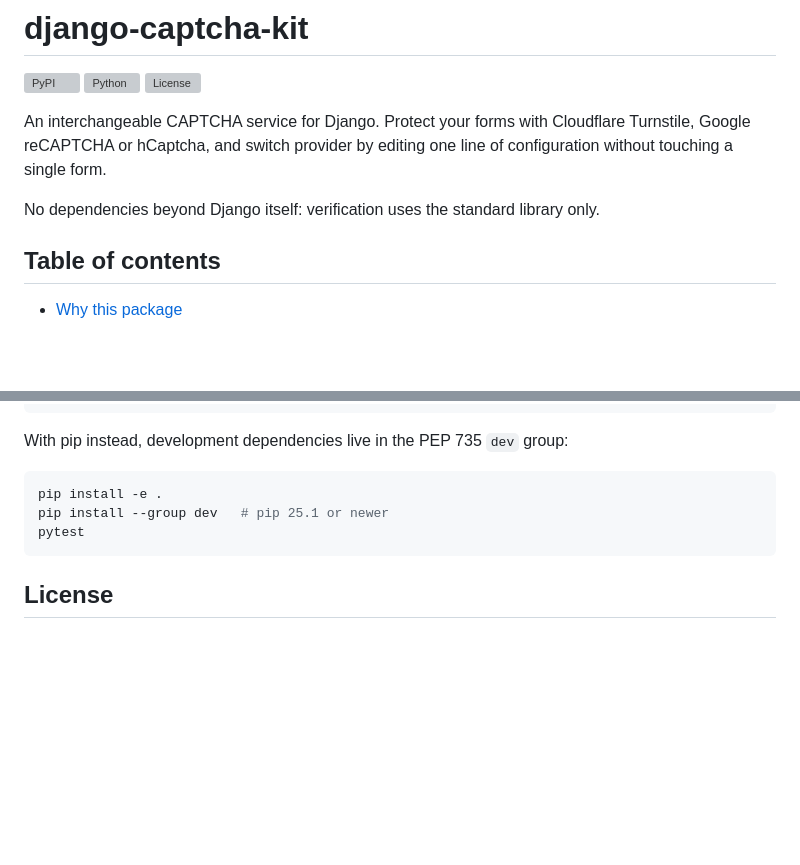
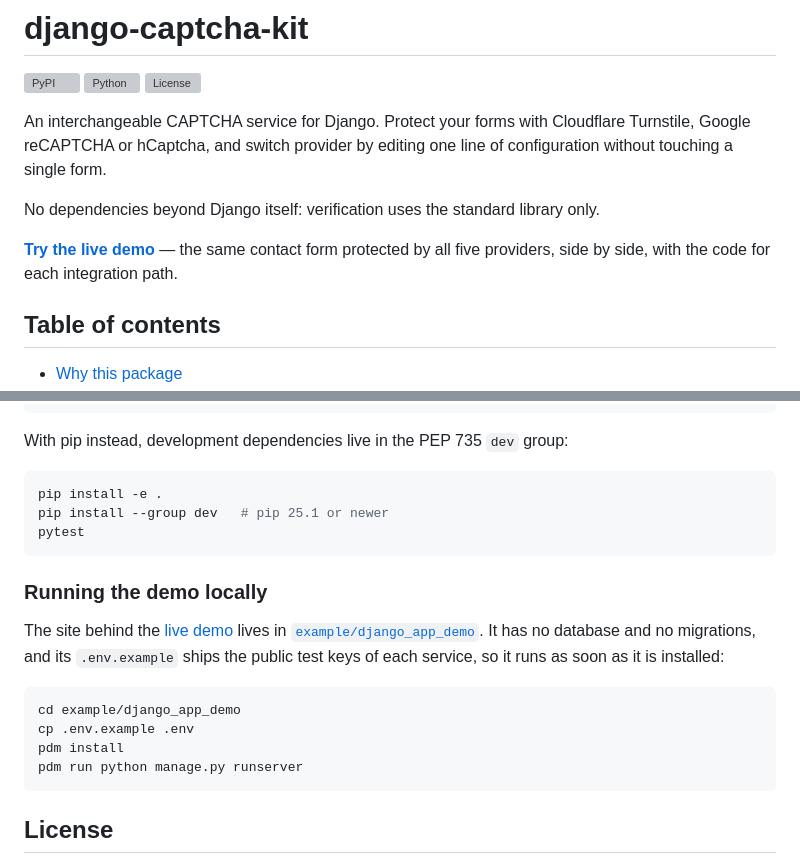
Before and after one commit to Macktireh/django-captcha-kit, a Markdown page: README.md, 2 parts joined by grey strips. GitHub-like rendering; blank space fills up the shorter version; grey boxes are pictures that could not be loaded.

Commit message:
docs: update README with live demo link and local demo instructions

````diff
--- a/README.md
+++ b/README.md
@@ -9,6 +9,9 @@ Google reCAPTCHA or hCaptcha, and switch provider by editing one line of configu
 without touching a single form.
 
 No dependencies beyond Django itself: verification uses the standard library only.
+
+**[Try the live demo](https://django-captcha-kit.vercel.app/)** — the same contact form
+protected by all five providers, side by side, with the code for each integration path.
 
 ## Table of contents
 
@@ -478,6 +481,20 @@ pip install --group dev   # pip 25.1 or newer
 pytest
 ```
 
+### Running the demo locally
+
+The site behind the [live demo](https://django-captcha-kit.vercel.app/) lives in
+[`example/django_app_demo`](example/django_app_demo). It has no database and no
+migrations, and its `.env.example` ships the public test keys of each service, so it runs
+as soon as it is installed:
+
+```bash
+cd example/django_app_demo
+cp .env.example .env
+pdm install
+pdm run python manage.py runserver
+```
+
 ## License
 
 MIT. See [LICENSE](LICENSE).
````
